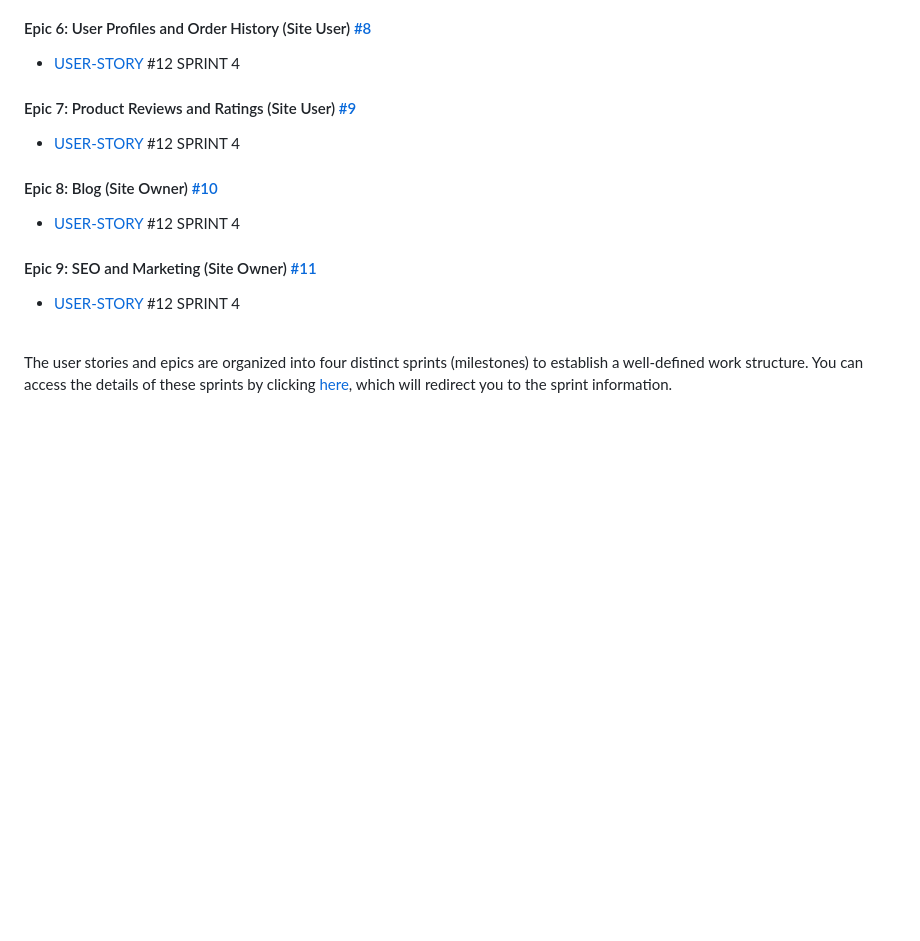
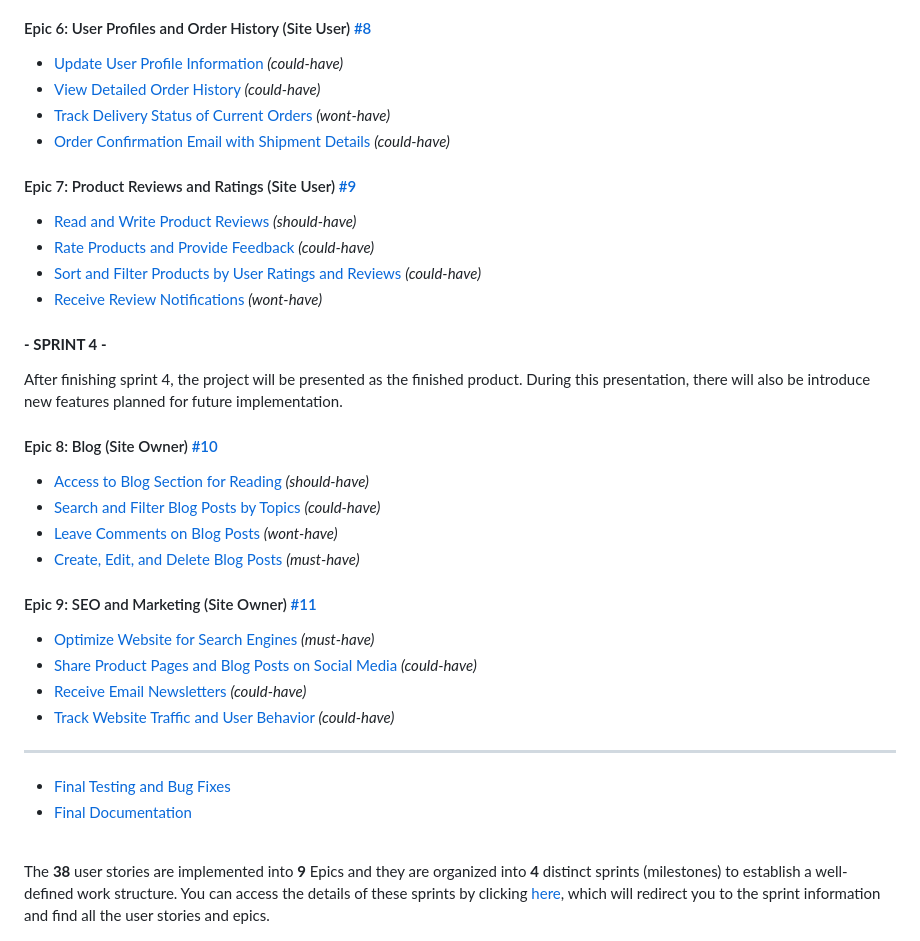
Before and after one commit to KimBergstroem/keyboardmaker-Ecommerce-Fullstack-App, a Markdown page: README.md, the part around one of its changes. GitHub-like rendering; blank space fills up the shorter version.

```diff
--- a/README.md
+++ b/README.md
@@ -162,24 +205,44 @@ Text
 
 #### Epic 6: User Profiles and Order History (Site User) [#8](https://github.com/KimBergstroem/PP5/issues/8)
 
-- [USER-STORY](https://github.com/KimBergstroem/PP4/issues/12) #12 SPRINT 4
+- [Update User Profile Information](https://github.com/KimBergstroem/PP5/issues/34)  _(could-have)_
+- [View Detailed Order History](https://github.com/KimBergstroem/PP5/issues/35)  _(could-have)_
+- [Track Delivery Status of Current Orders](https://github.com/KimBergstroem/PP5/issues/36) _(wont-have)_
+- [Order Confirmation Email with Shipment Details](https://github.com/KimBergstroem/PP5/issues/37) _(could-have)_
+
 
 #### Epic 7: Product Reviews and Ratings (Site User) [#9](https://github.com/KimBergstroem/PP5/issues/9)
 
-- [USER-STORY](https://github.com/KimBergstroem/PP4/issues/12) #12 SPRINT 4
+- [Read and Write Product Reviews](https://github.com/KimBergstroem/PP5/issues/38)  _(should-have)_
+- [Rate Products and Provide Feedback](https://github.com/KimBergstroem/PP5/issues/39)  _(could-have)_
+- [Sort and Filter Products by User Ratings and Reviews](https://github.com/KimBergstroem/PP5/issues/40)  _(could-have)_
+- [Receive Review Notifications](https://github.com/KimBergstroem/PP5/issues/41)  _(wont-have)_
+
+
+#### **- SPRINT 4 -**
+After finishing sprint 4, the project will be presented as the finished product. During this presentation, there will also be introduce new features planned for future implementation.
 
 #### Epic 8: Blog (Site Owner) [#10](https://github.com/KimBergstroem/PP5/issues/10)
 
-- [USER-STORY](https://github.com/KimBergstroem/PP4/issues/12) #12 SPRINT 4
+- [Access to Blog Section for Reading](https://github.com/KimBergstroem/PP5/issues/42) _(should-have)_
+- [Search and Filter Blog Posts by Topics](https://github.com/KimBergstroem/PP5/issues/43) _(could-have)_
+- [Leave Comments on Blog Posts](https://github.com/KimBergstroem/PP5/issues/44) _(wont-have)_
+- [Create, Edit, and Delete Blog Posts](https://github.com/KimBergstroem/PP5/issues/45)  _(must-have)_
+
 
 #### Epic 9: SEO and Marketing (Site Owner) [#11](https://github.com/KimBergstroem/PP5/issues/11)
 
-- [USER-STORY](https://github.com/KimBergstroem/PP4/issues/12) #12 SPRINT 4
-
+- [Optimize Website for Search Engines](https://github.com/KimBergstroem/PP5/issues/46) _(must-have)_
+- [Share Product Pages and Blog Posts on Social Media](https://github.com/KimBergstroem/PP5/issues/47) _(could-have)_
+- [Receive Email Newsletters](https://github.com/KimBergstroem/PP5/issues/48) _(could-have)_
+- [Track Website Traffic and User Behavior](https://github.com/KimBergstroem/PP5/issues/49) _(could-have)_
+---
+- [Final Testing and Bug Fixes](https://github.com/KimBergstroem/PP5/issues/50)
+- [Final Documentation](https://github.com/KimBergstroem/PP5/issues/51)
 
 <br>
 
-The user stories and epics are organized into four distinct sprints (milestones) to establish a well-defined work structure. You can access the details of these sprints by clicking [here](https://github.com/KimBergstroem/PP5/milestones), which will redirect you to the sprint information.
+The **38** user stories are implemented into **9** Epics and they are organized into **4** distinct sprints (milestones) to establish a well-defined work structure. You can access the details of these sprints by clicking [here](https://github.com/KimBergstroem/PP5/milestones), which will redirect you to the sprint information and find all the user stories and epics.
 
 <p align="center">
   <img src="docs/readme.md/readme-Milstones.png" />
```
Also changed, not shown: other parts of README.md (+54 -11 lines).
